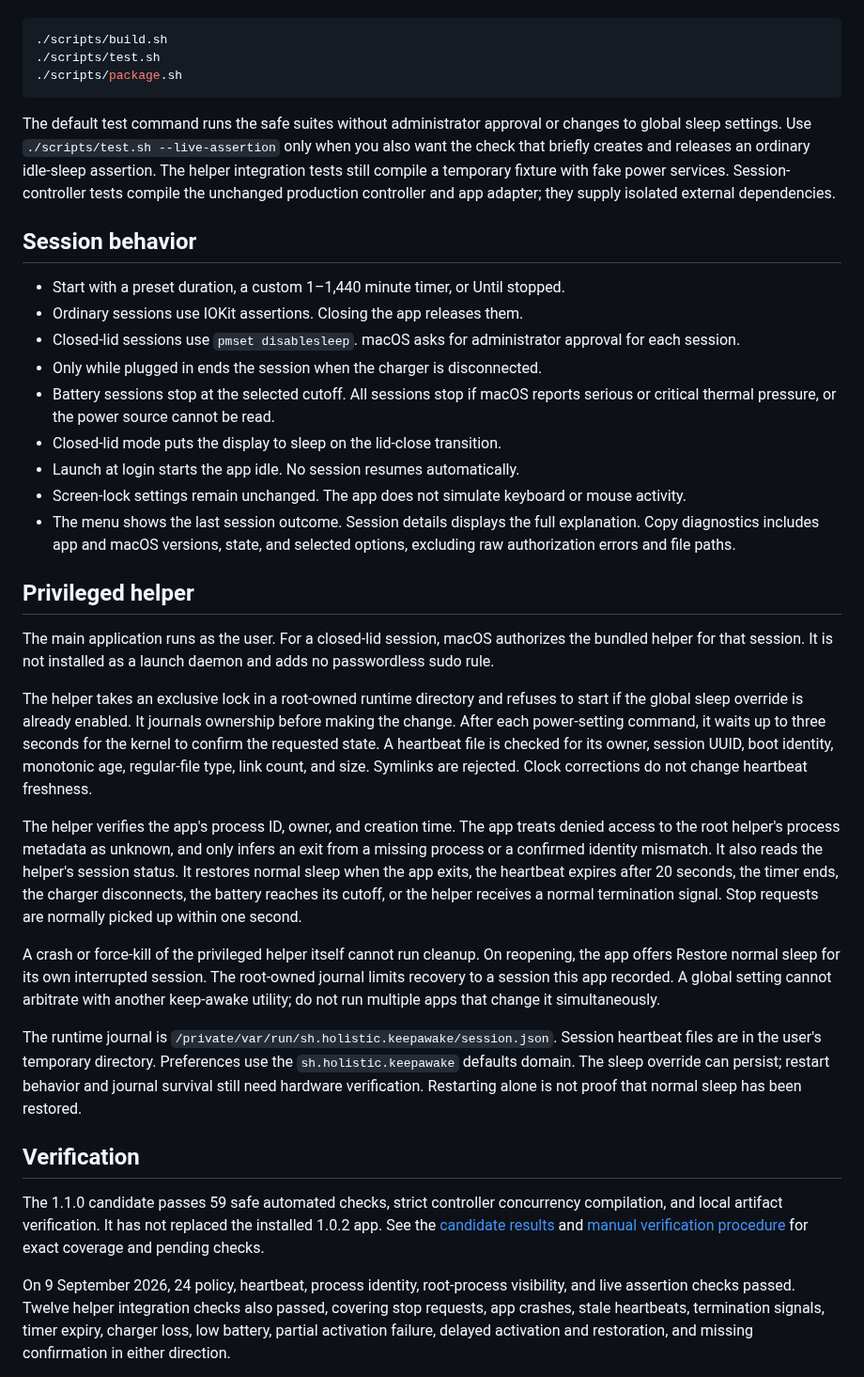
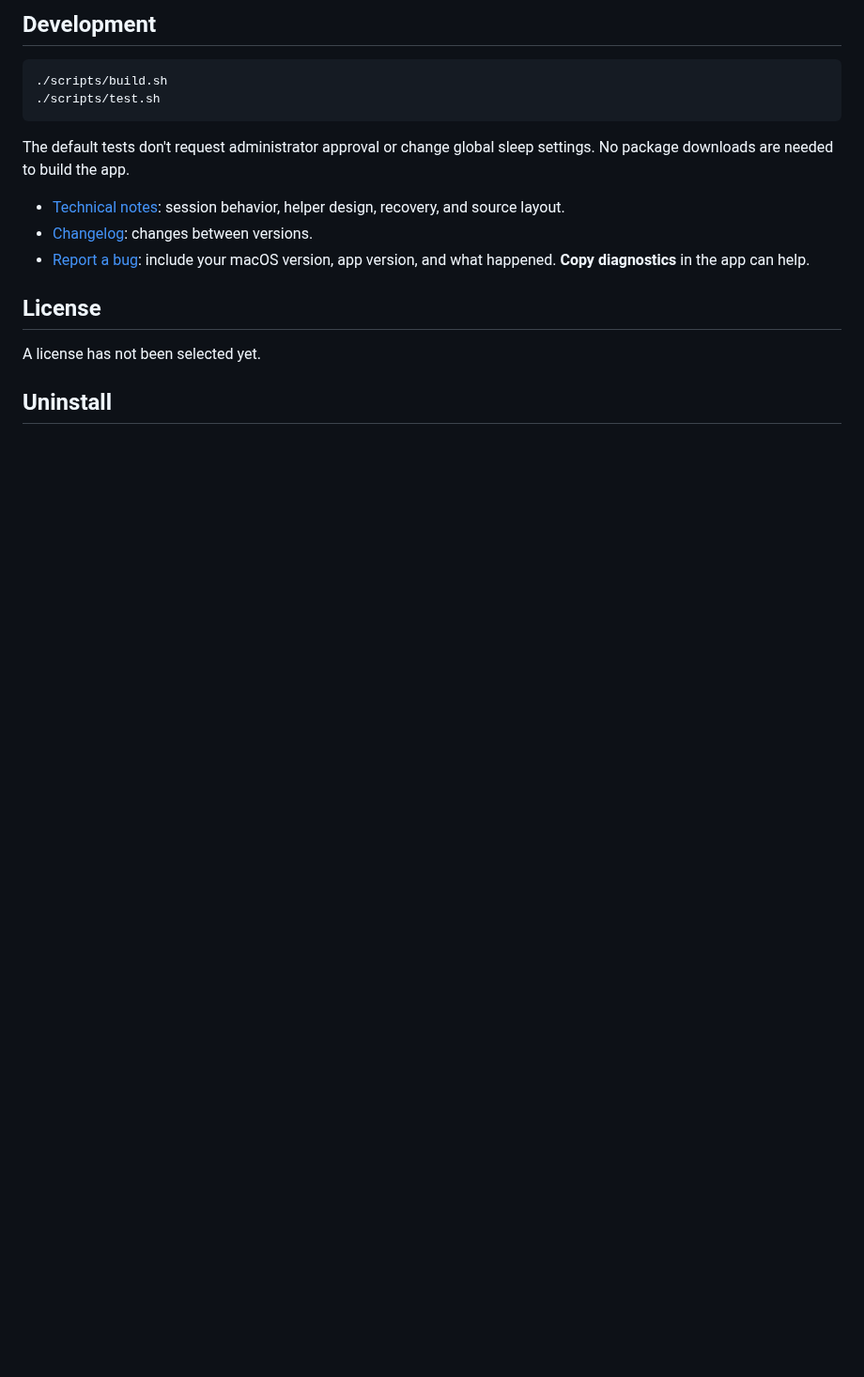
Before and after one commit to jaqbec1/KeepAwake, a Markdown page: README.md, the part around one of its changes. Shown at 94% size. Rendered like a GitHub page; blank space fills up the shorter version.

````diff
--- a/README.md
+++ b/README.md
@@ -16,39 +67,19 @@ Requires Xcode's macOS SDK and Swift compiler. No package downloads are needed.
+## Development
 
 ```sh
 ./scripts/build.sh
 ./scripts/test.sh
-./scripts/package.sh
 ```
 
-The default test command runs the safe suites without administrator approval or changes to global sleep settings. Use `./scripts/test.sh --live-assertion` only when you also want the check that briefly creates and releases an ordinary idle-sleep assertion. The helper integration tests still compile a temporary fixture with fake power services. Session-controller tests compile the unchanged production controller and app adapter; they supply isolated external dependencies.
+The default tests don't request administrator approval or change global sleep settings. No package downloads are needed to build the app.
 
-## Session behavior
+- [Technical notes](docs/technical-notes.md): session behavior, helper design, recovery, and source layout.
+- [Changelog](CHANGELOG.md): changes between versions.
+- [Report a bug](https://github.com/jaqbec1/KeepAwake/issues): include your macOS version, app version, and what happened. **Copy diagnostics** in the app can help.
 
-- Start with a preset duration, a custom 1–1,440 minute timer, or Until stopped.
-- Ordinary sessions use IOKit assertions. Closing the app releases them.
-- Closed-lid sessions use `pmset disablesleep`. macOS asks for administrator approval for each session.
-- Only while plugged in ends the session when the charger is disconnected.
-- Battery sessions stop at the selected cutoff. All sessions stop if macOS reports serious or critical thermal pressure, or the power source cannot be read.
-- Closed-lid mode puts the display to sleep on the lid-close transition.
-- Launch at login starts the app idle. No session resumes automatically.
-- Screen-lock settings remain unchanged. The app does not simulate keyboard or mouse activity.
-- The menu shows the last session outcome. Session details displays the full explanation. Copy diagnostics includes app and macOS versions, state, and selected options, excluding raw authorization errors and file paths.
+## License
 
-## Privileged helper
+A license has not been selected yet.
 
-The main application runs as the user. For a closed-lid session, macOS authorizes the bundled helper for that session. It is not installed as a launch daemon and adds no passwordless sudo rule.
+## Uninstall
 
-The helper takes an exclusive lock in a root-owned runtime directory and refuses to start if the global sleep override is already enabled. It journals ownership before making the change. After each power-setting command, it waits up to three seconds for the kernel to confirm the requested state. A heartbeat file is checked for its owner, session UUID, boot identity, monotonic age, regular-file type, link count, and size. Symlinks are rejected. Clock corrections do not change heartbeat freshness.
-
-The helper verifies the app's process ID, owner, and creation time. The app treats denied access to the root helper's process metadata as unknown, and only infers an exit from a missing process or a confirmed identity mismatch. It also reads the helper's session status. It restores normal sleep when the app exits, the heartbeat expires after 20 seconds, the timer ends, the charger disconnects, the battery reaches its cutoff, or the helper receives a normal termination signal. Stop requests are normally picked up within one second.
-
-A crash or force-kill of the privileged helper itself cannot run cleanup. On reopening, the app offers Restore normal sleep for its own interrupted session. The root-owned journal limits recovery to a session this app recorded. A global setting cannot arbitrate with another keep-awake utility; do not run multiple apps that change it simultaneously.
-
-The runtime journal is `/private/var/run/sh.holistic.keepawake/session.json`. Session heartbeat files are in the user's temporary directory. Preferences use the `sh.holistic.keepawake` defaults domain. The sleep override can persist; restart behavior and journal survival still need hardware verification. Restarting alone is not proof that normal sleep has been restored.
-
-## Verification
-
-The 1.1.0 candidate passes 59 safe automated checks, strict controller concurrency compilation, and local artifact verification. It has not replaced the installed 1.0.2 app. See the [candidate results](docs/verification-1.1.0.md) and [manual verification procedure](docs/verification.md) for exact coverage and pending checks.
-
-On 9 September 2026, 24 policy, heartbeat, process identity, root-process visibility, and live assertion checks passed. Twelve helper integration checks also passed, covering stop requests, app crashes, stale heartbeats, termination signals, timer expiry, charger loss, low battery, partial activation failure, delayed activation and restoration, and missing confirmation in either direction.
-
````
Also changed, not shown: other parts of README.md (+59 -26 lines), docs/technical-notes.md (added, +65 -0 lines), docs/images/app-icon.png (added), docs/images/keep-awake-menu.png (added).
